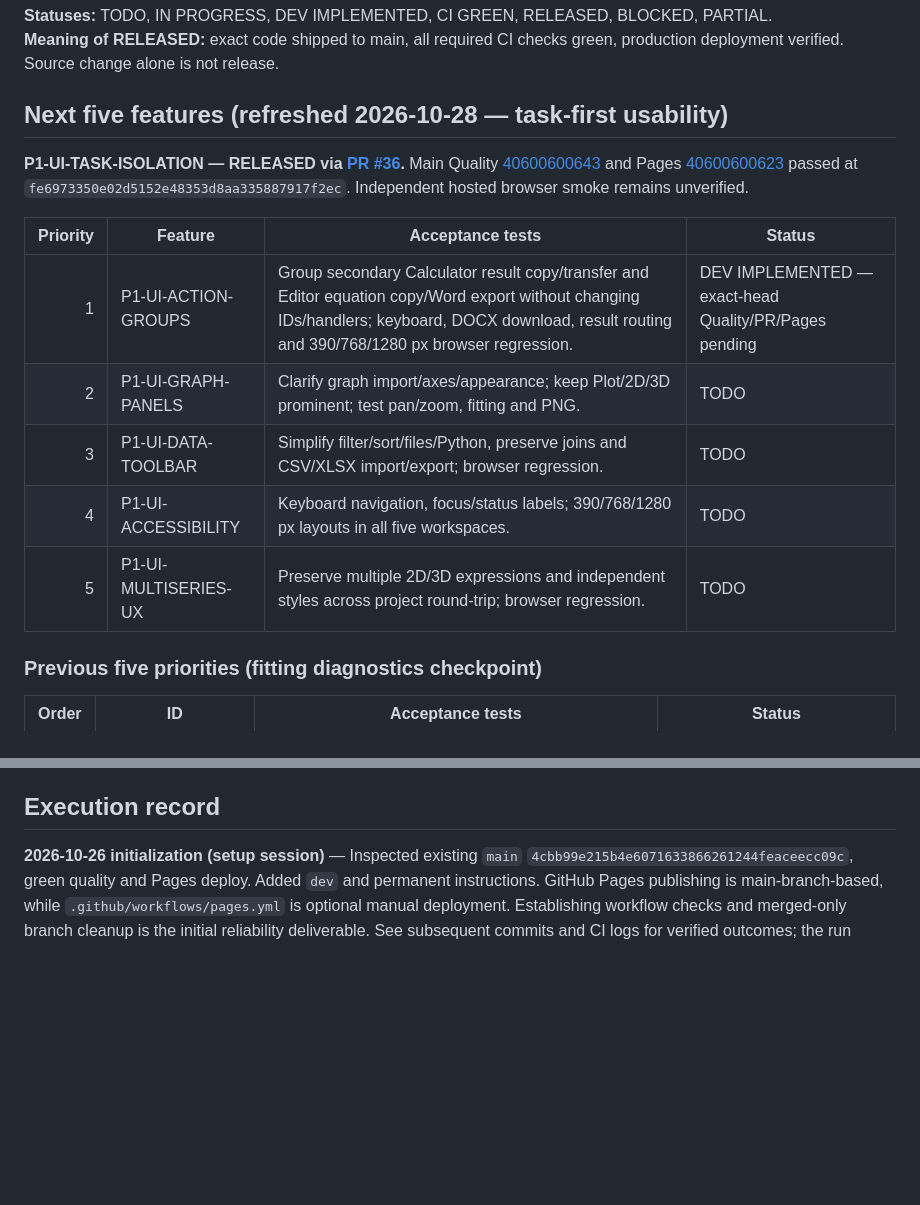
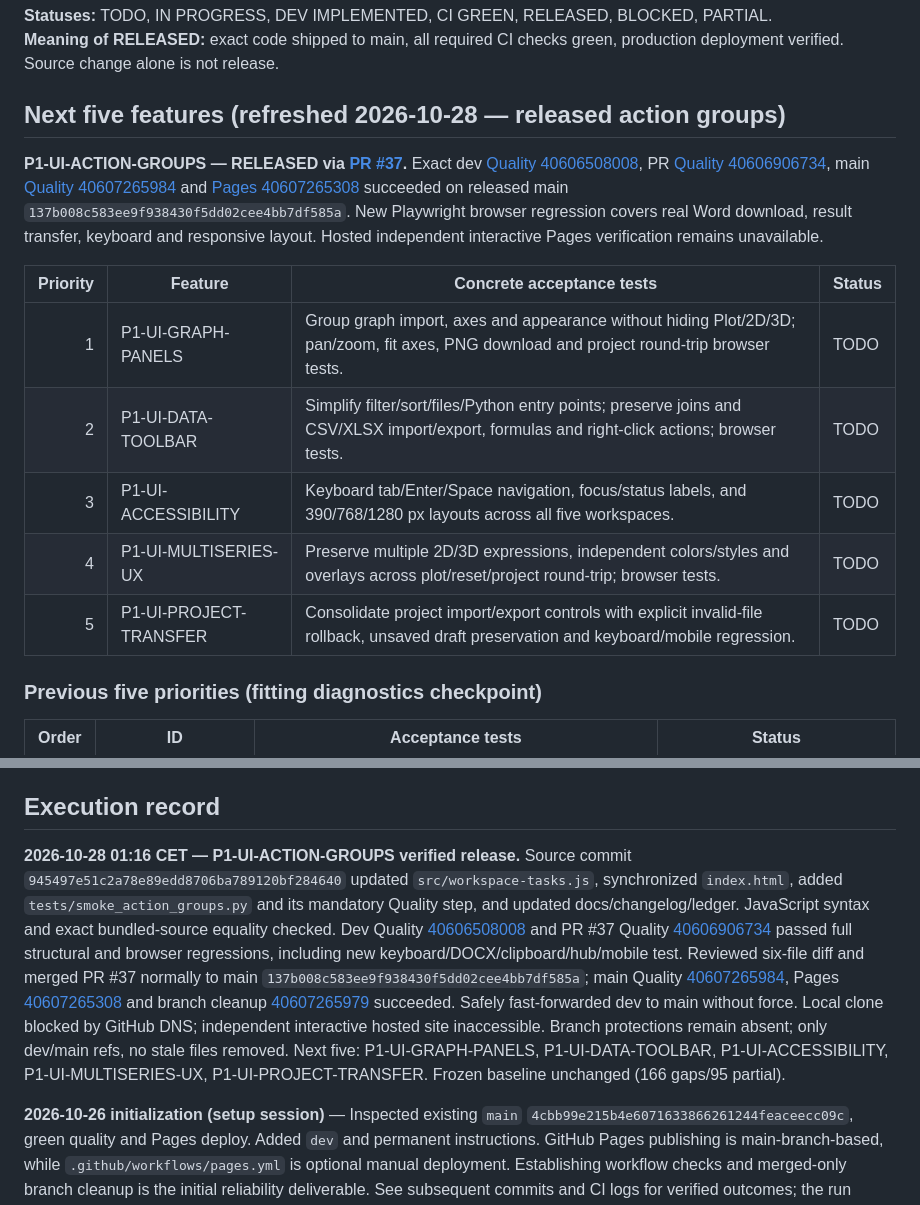
Before and after one commit to saeedsai/ProMathStudio, a Markdown page: docs/HOURLY_DEVELOPMENT_PLAN.md, 2 parts joined by grey strips. Drawn GitHub-style; blank space fills up the shorter version.

Commit message:
Record verified action-group release and refresh next five priorities

```diff
--- a/docs/HOURLY_DEVELOPMENT_PLAN.md
+++ b/docs/HOURLY_DEVELOPMENT_PLAN.md
@@ -10,17 +10,17 @@ Run **once every hour indefinitely**. Each run picks a narrowly bounded item, ad
 **Statuses:** TODO, IN PROGRESS, DEV IMPLEMENTED, CI GREEN, RELEASED, BLOCKED, PARTIAL.
 **Meaning of RELEASED:** exact code shipped to main, all required CI checks green, production deployment verified. Source change alone is not release.
 
-## Next five features (refreshed 2026-10-28 — task-first usability)
+## Next five features (refreshed 2026-10-28 — released action groups)
 
-**P1-UI-TASK-ISOLATION — RELEASED via [PR #36](https://github.com/saeedsai/ProMathStudio/pull/36).** Main Quality [40600600643](https://github.com/saeedsai/ProMathStudio/actions/runs/40600600643) and Pages [40600600623](https://github.com/saeedsai/ProMathStudio/actions/runs/40600600623) passed at `fe6973350e02d5152e48353d8aa335887917f2ec`. Independent hosted browser smoke remains unverified.
+**P1-UI-ACTION-GROUPS — RELEASED via [PR #37](https://github.com/saeedsai/ProMathStudio/pull/37).** Exact dev [Quality 40606508008](https://github.com/saeedsai/ProMathStudio/actions/runs/40606508008), PR [Quality 40606906734](https://github.com/saeedsai/ProMathStudio/actions/runs/40606906734), main [Quality 40607265984](https://github.com/saeedsai/ProMathStudio/actions/runs/40607265984) and [Pages 40607265308](https://github.com/saeedsai/ProMathStudio/actions/runs/40607265308) succeeded on released main `137b008c583ee9f938430f5dd02cee4bb7df585a`. New Playwright browser regression covers real Word download, result transfer, keyboard and responsive layout. Hosted independent interactive Pages verification remains unavailable.
 
-| Priority | Feature | Acceptance tests | Status |
+| Priority | Feature | Concrete acceptance tests | Status |
 |---:|---|---|---|
-| 1 | P1-UI-ACTION-GROUPS | Group secondary Calculator result copy/transfer and Editor equation copy/Word export without changing IDs/handlers; keyboard, DOCX download, result routing and 390/768/1280 px browser regression. | DEV IMPLEMENTED — exact-head Quality/PR/Pages pending |
-| 2 | P1-UI-GRAPH-PANELS | Clarify graph import/axes/appearance; keep Plot/2D/3D prominent; test pan/zoom, fitting and PNG. | TODO |
-| 3 | P1-UI-DATA-TOOLBAR | Simplify filter/sort/files/Python, preserve joins and CSV/XLSX import/export; browser regression. | TODO |
-| 4 | P1-UI-ACCESSIBILITY | Keyboard navigation, focus/status labels; 390/768/1280 px layouts in all five workspaces. | TODO |
-| 5 | P1-UI-MULTISERIES-UX | Preserve multiple 2D/3D expressions and independent styles across project round-trip; browser regression. | TODO |
+| 1 | P1-UI-GRAPH-PANELS | Group graph import, axes and appearance without hiding Plot/2D/3D; pan/zoom, fit axes, PNG download and project round-trip browser tests. | TODO |
+| 2 | P1-UI-DATA-TOOLBAR | Simplify filter/sort/files/Python entry points; preserve joins and CSV/XLSX import/export, formulas and right-click actions; browser tests. | TODO |
+| 3 | P1-UI-ACCESSIBILITY | Keyboard tab/Enter/Space navigation, focus/status labels, and 390/768/1280 px layouts across all five workspaces. | TODO |
+| 4 | P1-UI-MULTISERIES-UX | Preserve multiple 2D/3D expressions, independent colors/styles and overlays across plot/reset/project round-trip; browser tests. | TODO |
+| 5 | P1-UI-PROJECT-TRANSFER | Consolidate project import/export controls with explicit invalid-file rollback, unsaved draft preservation and keyboard/mobile regression. | TODO |
 
 ### Previous five priorities (fitting diagnostics checkpoint)
 
@@ -98,6 +98,8 @@ Next five feature IDs in order:
 **2026-10-28 01:xx CET — P1-UI-ACTION-GROUPS development checkpoint.** Read AGENTS.md, living plan, frozen inventory and latest CI. Started with dev=main `fe6973350e02d5152e48353d8aa335887917f2ec`, no open PR, both refs unprotected. Added native keyboard-accessible disclosure groups for secondary Calculator and Editor actions while preserving existing DOM IDs/listeners, primary actions and drafts. Synchronized modular source and standalone HTML; added a focused Playwright regression for actual DOCX download, clipboard fallback, result/hub transfer, keyboard and responsive widths, wired into mandatory Quality. Local clone and full browser suite blocked by `github.com` DNS resolution failure; exact-head GitHub CI, PR, main and Pages gates remain mandatory. No branch created or stale artifact deleted. NEXT FIVE: P1-UI-ACTION-GROUPS release QA, P1-UI-GRAPH-PANELS, P1-UI-DATA-TOOLBAR, P1-UI-ACCESSIBILITY, P1-UI-MULTISERIES-UX. Frozen 166-gap/95-partial baseline unchanged.
 
 ## Execution record
+
+**2026-10-28 01:16 CET — P1-UI-ACTION-GROUPS verified release.** Source commit `945497e51c2a78e89edd8706ba789120bf284640` updated `src/workspace-tasks.js`, synchronized `index.html`, added `tests/smoke_action_groups.py` and its mandatory Quality step, and updated docs/changelog/ledger. JavaScript syntax and exact bundled-source equality checked. Dev Quality [40606508008](https://github.com/saeedsai/ProMathStudio/actions/runs/40606508008) and PR #37 Quality [40606906734](https://github.com/saeedsai/ProMathStudio/actions/runs/40606906734) passed full structural and browser regressions, including new keyboard/DOCX/clipboard/hub/mobile test. Reviewed six-file diff and merged PR #37 normally to main `137b008c583ee9f938430f5dd02cee4bb7df585a`; main Quality [40607265984](https://github.com/saeedsai/ProMathStudio/actions/runs/40607265984), Pages [40607265308](https://github.com/saeedsai/ProMathStudio/actions/runs/40607265308) and branch cleanup [40607265979](https://github.com/saeedsai/ProMathStudio/actions/runs/40607265979) succeeded. Safely fast-forwarded dev to main without force. Local clone blocked by GitHub DNS; independent interactive hosted site inaccessible. Branch protections remain absent; only dev/main refs, no stale files removed. Next five: P1-UI-GRAPH-PANELS, P1-UI-DATA-TOOLBAR, P1-UI-ACCESSIBILITY, P1-UI-MULTISERIES-UX, P1-UI-PROJECT-TRANSFER. Frozen baseline unchanged (166 gaps/95 partial).
 
 **2026-10-26 initialization (setup session)** — Inspected existing `main` `4cbb99e215b4e6071633866261244feaceecc09c`, green quality and Pages deploy. Added `dev` and permanent instructions. GitHub Pages publishing is main-branch-based, while `.github/workflows/pages.yml` is optional manual deployment. Establishing workflow checks and merged-only branch cleanup is the initial reliability deliverable. See subsequent commits and CI logs for verified outcomes; the run remains IN PROGRESS until those checks finish.
 
```
Also changed, not shown: CHANGELOG.md (+2 -2 lines).
